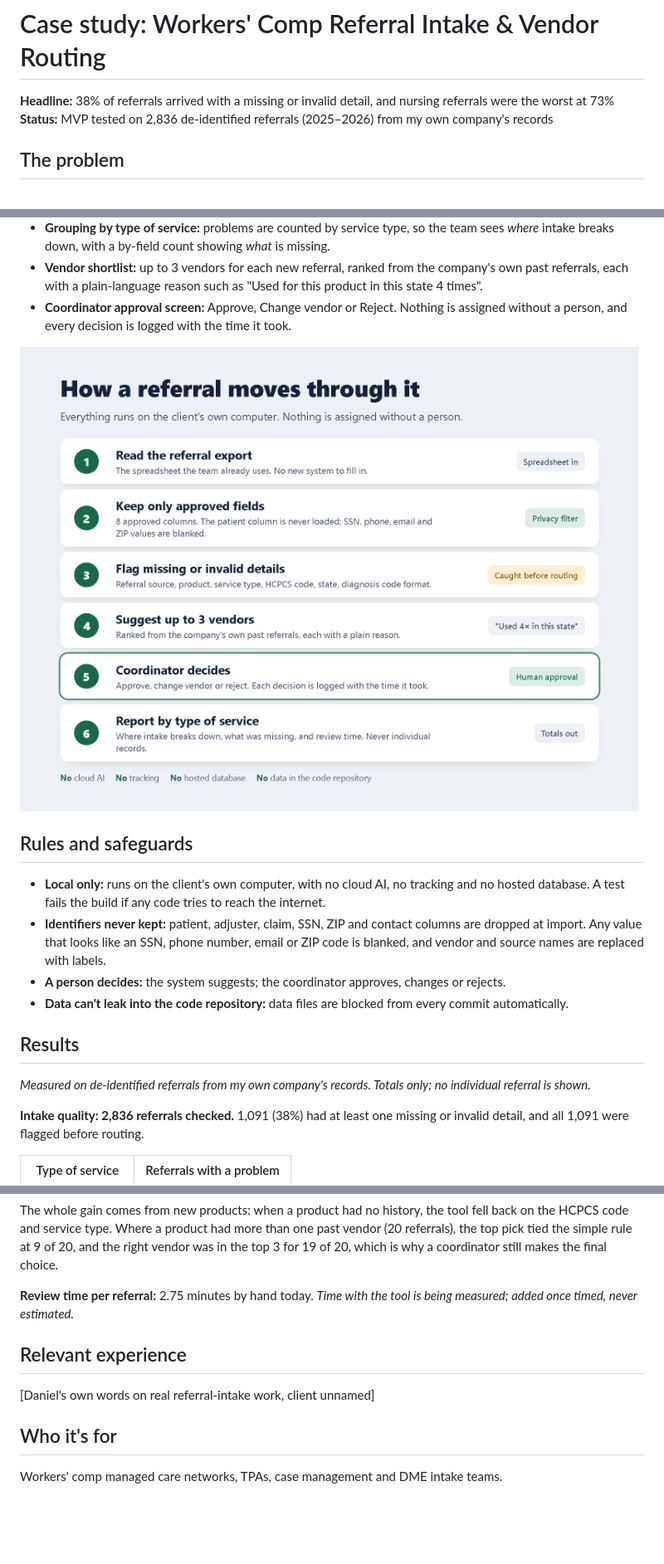
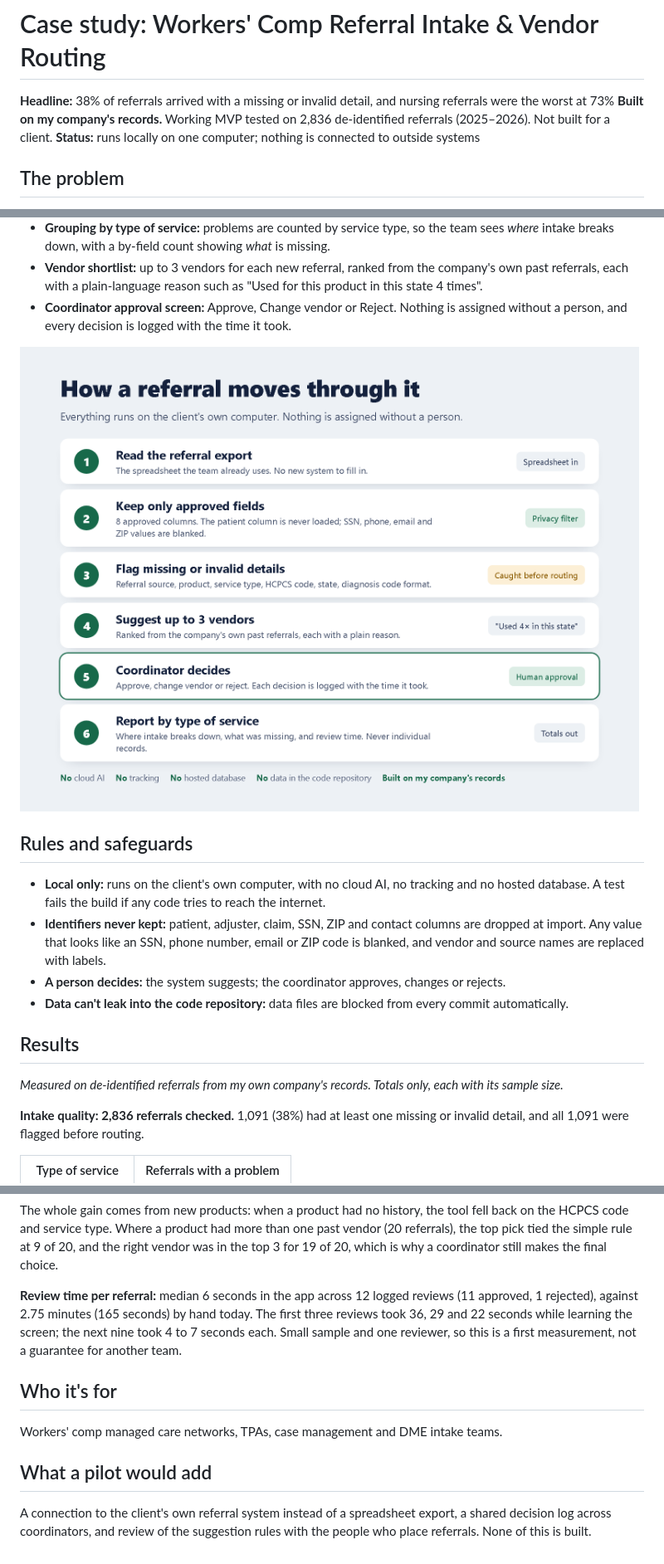
Before and after one commit to Bizgrowth/h1-referral-routing, a Markdown page: docs/case-study.md, 3 parts joined by grey strips. Shown at 83% size. Drawn GitHub-style; pictures changed too: docs/04-workflow.png; blank space fills up the shorter version.

```diff
--- a/docs/case-study.md
+++ b/docs/case-study.md
@@ -1,7 +1,8 @@
 # Case study: Workers' Comp Referral Intake & Vendor Routing
 
 **Headline:** 38% of referrals arrived with a missing or invalid detail, and nursing referrals were the worst at 73%
-**Status:** MVP tested on 2,836 de-identified referrals (2025–2026) from my own company's records
+**Built on my company's records.** Working MVP tested on 2,836 de-identified referrals (2025–2026). Not built for a client.
+**Status:** runs locally on one computer; nothing is connected to outside systems
 
 ## The problem
 Equipment and supply referrals arrive with gaps. Coordinators chase missing details after the case has already stalled, and pick vendors from memory or old spreadsheets. Each delay pushes back the injured worker's equipment.
@@ -22,7 +23,7 @@ Equipment and supply referrals arrive with gaps. Coordinators chase missing deta
 - **Data can't leak into the code repository:** data files are blocked from every commit automatically.
 
 ## Results
-*Measured on de-identified referrals from my own company's records. Totals only; no individual referral is shown.*
+*Measured on de-identified referrals from my own company's records. Totals only, each with its sample size.*
 
 **Intake quality: 2,836 referrals checked.** 1,091 (38%) had at least one missing or invalid detail, and all 1,091 were flagged before routing.
 
@@ -53,10 +54,10 @@ Equipment and supply referrals arrive with gaps. Coordinators chase missing deta
 
 The whole gain comes from new products: when a product had no history, the tool fell back on the HCPCS code and service type. Where a product had more than one past vendor (20 referrals), the top pick tied the simple rule at 9 of 20, and the right vendor was in the top 3 for 19 of 20, which is why a coordinator still makes the final choice.
 
-**Review time per referral:** 2.75 minutes by hand today. *Time with the tool is being measured; added once timed, never estimated.*
-
-## Relevant experience
-[Daniel's own words on real referral-intake work, client unnamed]
+**Review time per referral:** median 6 seconds in the app across 12 logged reviews (11 approved, 1 rejected), against 2.75 minutes (165 seconds) by hand today. The first three reviews took 36, 29 and 22 seconds while learning the screen; the next nine took 4 to 7 seconds each. Small sample and one reviewer, so this is a first measurement, not a guarantee for another team.
 
 ## Who it's for
 Workers' comp managed care networks, TPAs, case management and DME intake teams.
+
+## What a pilot would add
+A connection to the client's own referral system instead of a spreadsheet export, a shared decision log across coordinators, and review of the suggestion rules with the people who place referrals. None of this is built.
```
Also changed, not shown: BUILD-SPEC.md (added, +13 -0 lines), CLAUDE.md (+1 -1 lines), README.md (+1 -1 lines), docs/01-cover.png, 3 other files.
